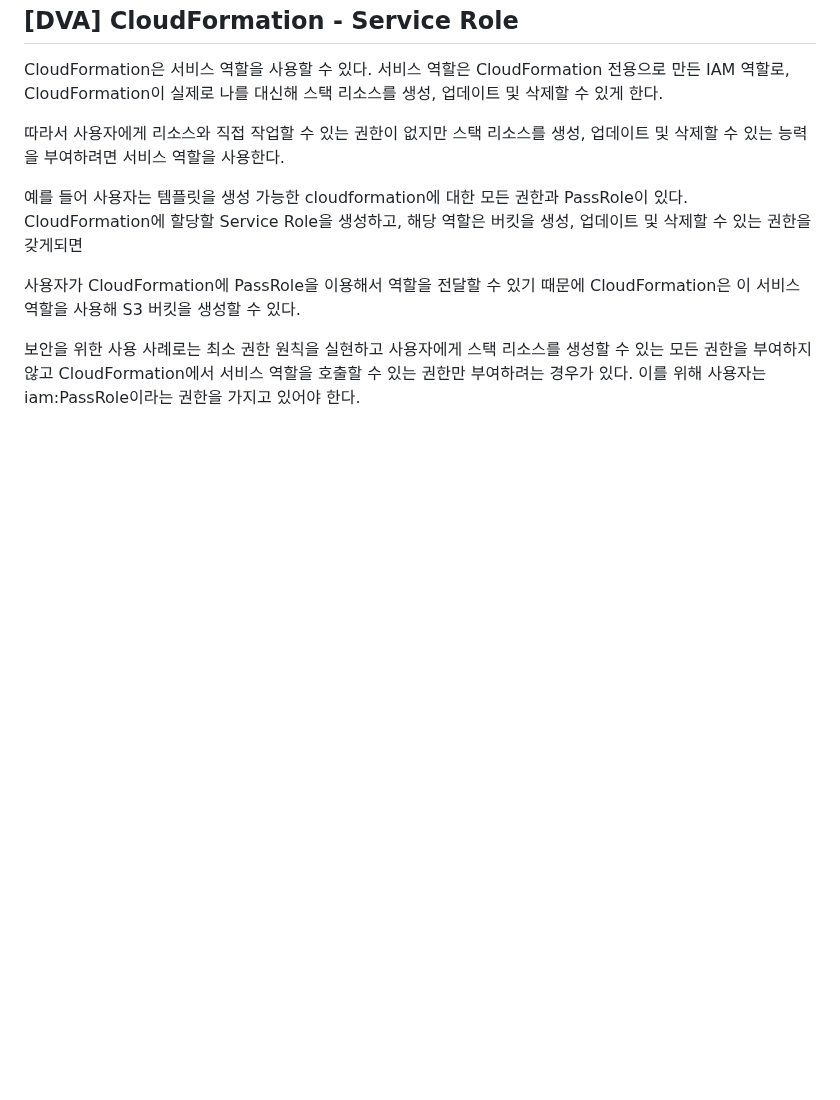
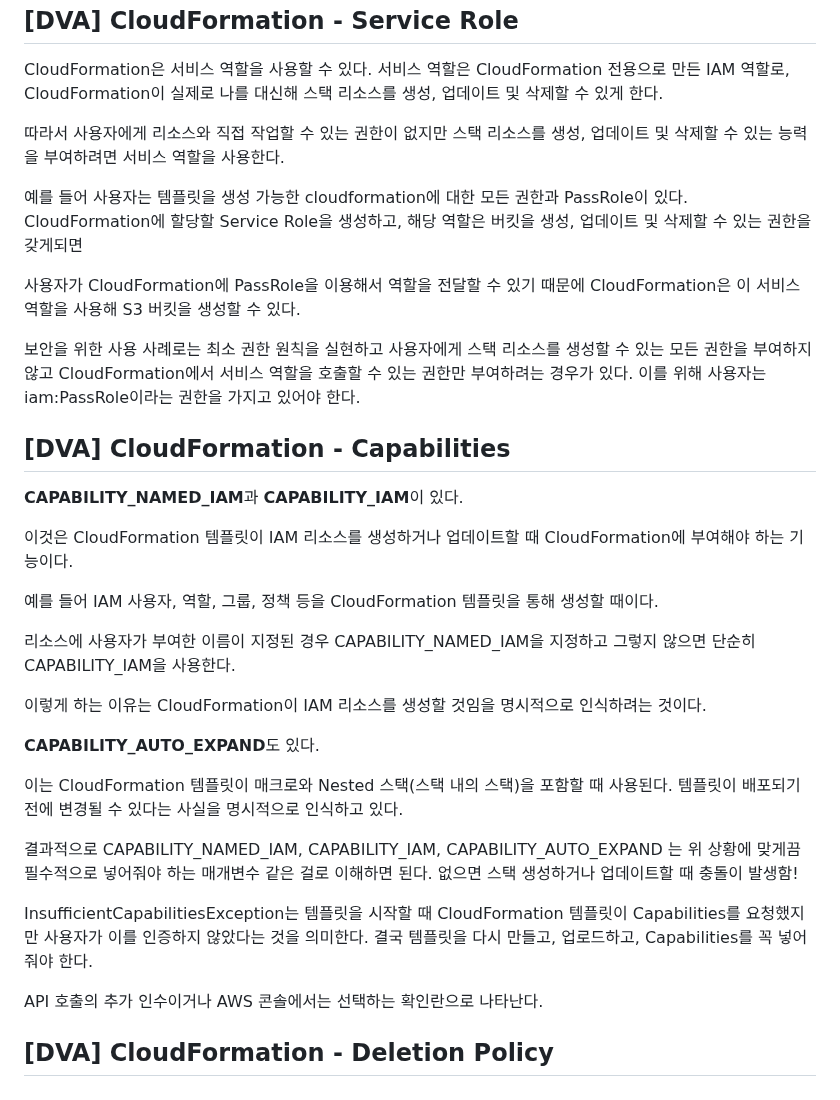
Before and after one commit to nowon9159/nowon9159.github.io, a Markdown page: SOA.md, the part around the change. GitHub-like rendering; blank space fills up the shorter version.

Commit message:
[DVA] CloudFormation - Capabilities

```diff
--- a/SOA.md
+++ b/SOA.md
@@ -2133,3 +2133,29 @@ CloudFormation에 할당할 Service Role을 생성하고, 해당 역할은 버
 사용자가 CloudFormation에 PassRole을 이용해서 역할을 전달할 수 있기 때문에 CloudFormation은 이 서비스 역할을 사용해 S3 버킷을 생성할 수 있다.
 
 보안을 위한 사용 사례로는 최소 권한 원칙을 실현하고 사용자에게 스택 리소스를 생성할 수 있는 모든 권한을 부여하지 않고 CloudFormation에서 서비스 역할을 호출할 수 있는 권한만 부여하려는 경우가 있다. 이를 위해 사용자는 iam:PassRole이라는 권한을 가지고 있어야 한다.
+
+## **[DVA] CloudFormation - Capabilities**
+
+**CAPABILITY_NAMED_IAM**과 **CAPABILITY_IAM**이 있다.
+
+이것은 CloudFormation 템플릿이 IAM 리소스를 생성하거나 업데이트할 때 CloudFormation에 부여해야 하는 기능이다.
+
+예를 들어 IAM 사용자, 역할, 그룹, 정책 등을 CloudFormation 템플릿을 통해 생성할 때이다.
+
+리소스에 사용자가 부여한 이름이 지정된 경우 CAPABILITY_NAMED_IAM을 지정하고 그렇지 않으면 단순히 CAPABILITY_IAM을 사용한다.
+
+이렇게 하는 이유는 CloudFormation이 IAM 리소스를 생성할 것임을 명시적으로 인식하려는 것이다.
+
+**CAPABILITY_AUTO_EXPAND**도 있다.
+
+이는 CloudFormation 템플릿이 매크로와 Nested 스택(스택 내의 스택)을 포함할 때 사용된다.
+템플릿이 배포되기 전에 변경될 수 있다는 사실을 명시적으로 인식하고 있다.
+
+결과적으로 CAPABILITY_NAMED_IAM, CAPABILITY_IAM, CAPABILITY_AUTO_EXPAND 는 위 상황에 맞게끔 필수적으로 넣어줘야 하는 매개변수 같은 걸로 이해하면 된다. 없으면 스택 생성하거나 업데이트할 때 충돌이 발생함!
+
+InsufficientCapabilitiesException는 템플릿을 시작할 때 CloudFormation 템플릿이 Capabilities를 요청했지만 사용자가 이를 인증하지 않았다는 것을 의미한다.
+결국 템플릿을 다시 만들고, 업로드하고, Capabilities를 꼭 넣어줘야 한다.
+
+API 호출의 추가 인수이거나 AWS 콘솔에서는 선택하는 확인란으로 나타난다.
+
+## **[DVA] CloudFormation - Deletion Policy**
```
